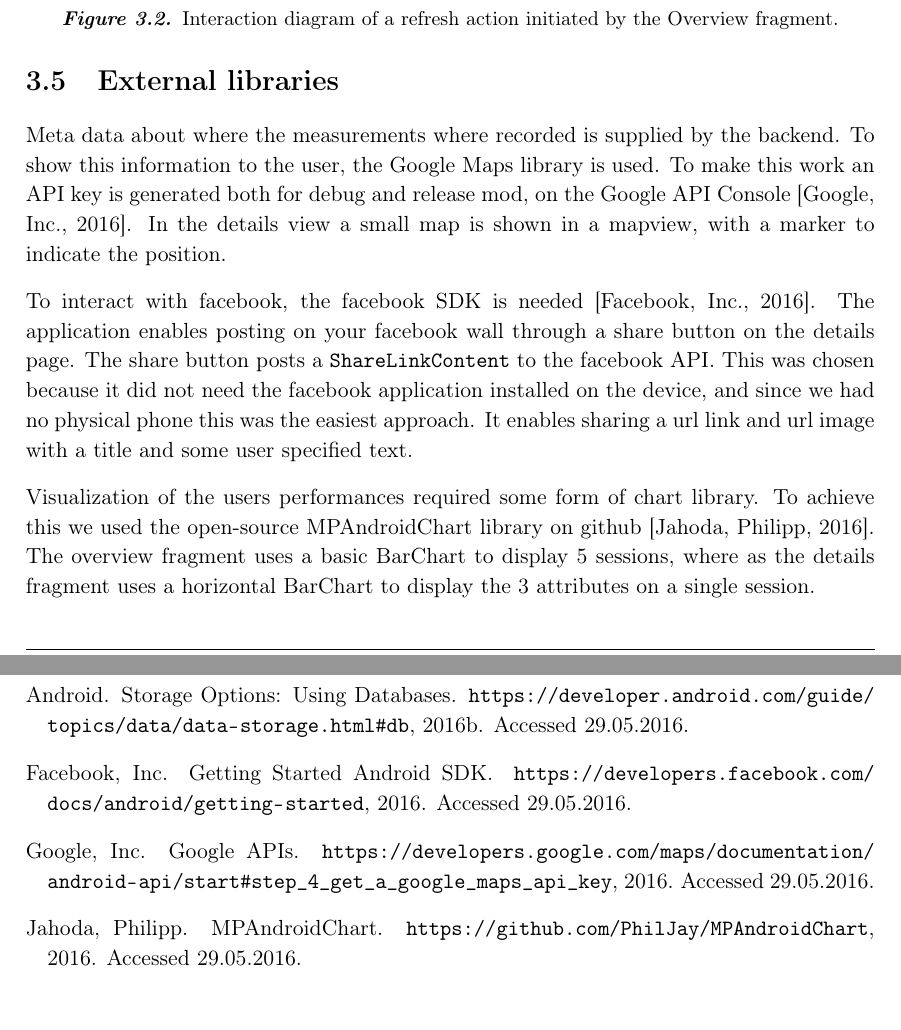
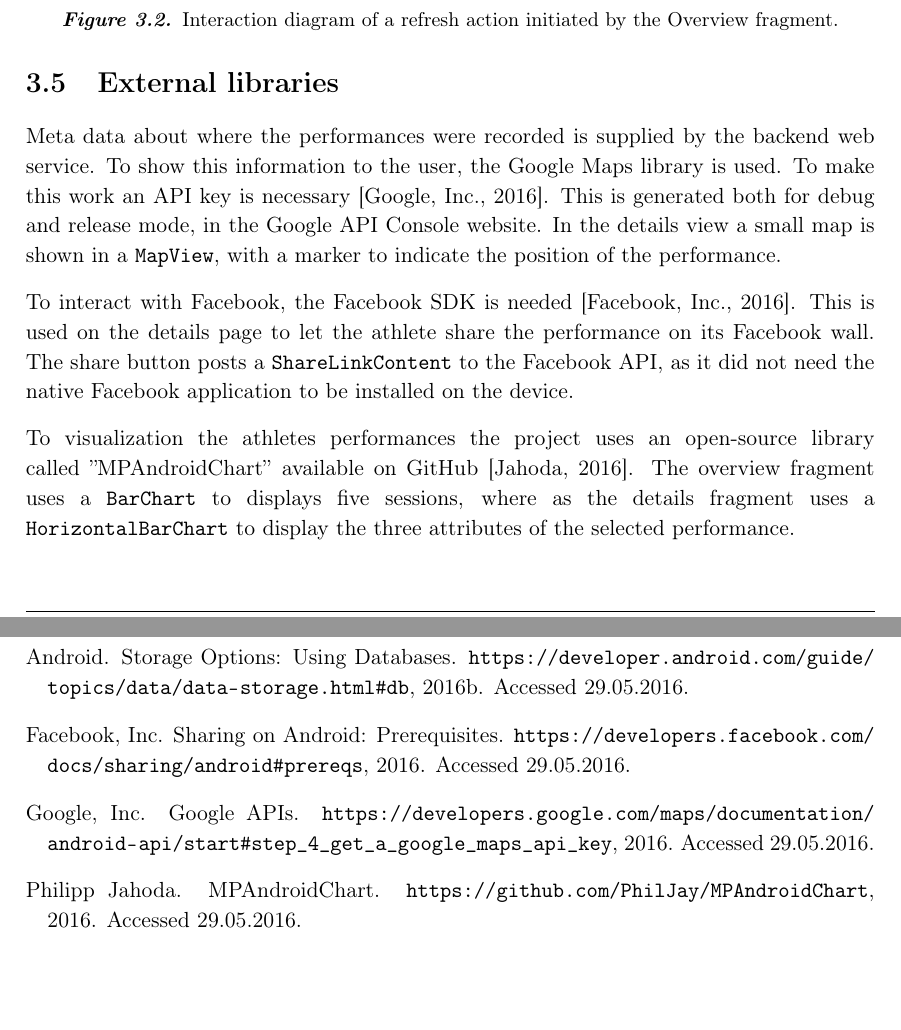
Before and after one commit to racketometer/report, a LaTeX book (Master.tex, which reads files/Design.tex, files/Literature.bib): two parts of pages 7 and 11 of 11, joined at a grey line, cut so that both start at the same text. Compiled offline with pdfLaTeX.

Commit message:
Change some minor sentences in the External libraries.

```diff
--- a/files/Design.tex
+++ b/files/Design.tex
@@ -17,11 +17,11 @@ The most common user story involving data transfers are when a user requests new
 
 When the task is done it calls the \verb|sessionsReceived| callback. This begins the database initialization where the new sessions are saved and at last a broadcast is send out. The Main activity listens for the broadcasts and update the fragments accordingly.
 
-\graphic{0.95}{sequence-refresh}{Interaction diagram of a refresh action initiated by the Overview fragment.}{fig:refresh}
+\graphic{1}{sequence-refresh}{Interaction diagram of a refresh action initiated by the Overview fragment.}{fig:refresh}
 
 \section{External libraries}
-Meta data about where the measurements where recorded is supplied by the backend. To show this information to the user, the Google Maps library is used. To make this work an API key is generated both for debug and release mod, on the Google API Console \citep{google:console}. In the details view a small map is shown in a mapview, with a marker to indicate the position.
+Meta data about where the performances were recorded is supplied by the backend web service. To show this information to the user, the Google Maps library is used. To make this work an API key is necessary \citep{google:console}. This is generated both for debug and release mode, in the Google API Console website. In the details view a small map is shown in a \verb|MapView|, with a marker to indicate the position of the performance.
 
-To interact with facebook, the facebook SDK is needed \citep{facebook:started}. The application enables posting on your facebook wall through a share button on the details page. The share button posts a \verb|ShareLinkContent| to the facebook API. This was chosen because it did not need the facebook application installed on the device, and since we had no physical phone this was the easiest approach. It enables sharing a url link and url image with a title and some user specified text.
+To interact with Facebook, the Facebook SDK is needed \citep{facebook:started}. This is used on the details page to let the athlete share the performance on its Facebook wall. The share button posts a \verb|ShareLinkContent| to the Facebook API, as it did not need the native Facebook application to be installed on the device.
 
-Visualization of the users performances required some form of chart library. To achieve this we used the open-source MPAndroidChart library on github \citep{mpcharts}. The overview fragment uses a basic BarChart to display 5 sessions, where as the details fragment uses a horizontal BarChart to display the 3 attributes on a single session.
+To visualization the athletes performances the project uses an open-source library called ''MPAndroidChart'' available on GitHub \citep{mpcharts}. The overview fragment uses a \verb|BarChart| to displays five sessions, where as the details fragment uses a \verb|HorizontalBarChart| to display the three attributes of the selected performance.
--- a/files/Literature.bib
+++ b/files/Literature.bib
@@ -24,14 +24,14 @@
 
 @misc{facebook:started,
 	author = {{Facebook, Inc.}},
-	title = {{Getting Started Android SDK}},
-	howpublished = {\url{https://developers.facebook.com/docs/android/getting-started}},
+	title = {{Sharing on Android: Prerequisites}},
+	howpublished = {\url{https://developers.facebook.com/docs/sharing/android#prereqs}},
 	year = {2016},
 	note = {Accessed 29.05.2016}
 }
 
 @misc{mpcharts,
-	author = {{Jahoda, Philipp}},
+	author = {Jahoda, Philipp},
 	title = {{MPAndroidChart}},
 	howpublished = {\url{https://github.com/PhilJay/MPAndroidChart}},
 	year = {2016},
```
Also changed, not shown: files/Design.tex (2 more changed lines).
